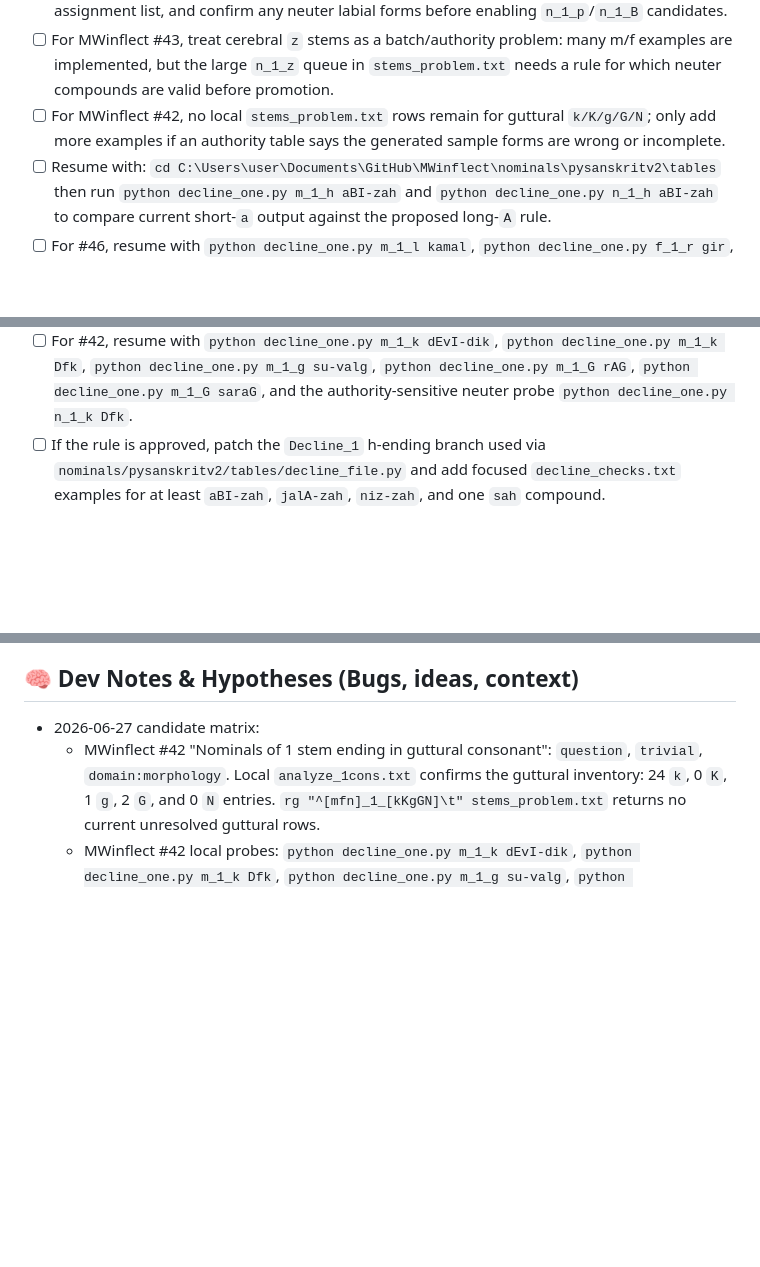
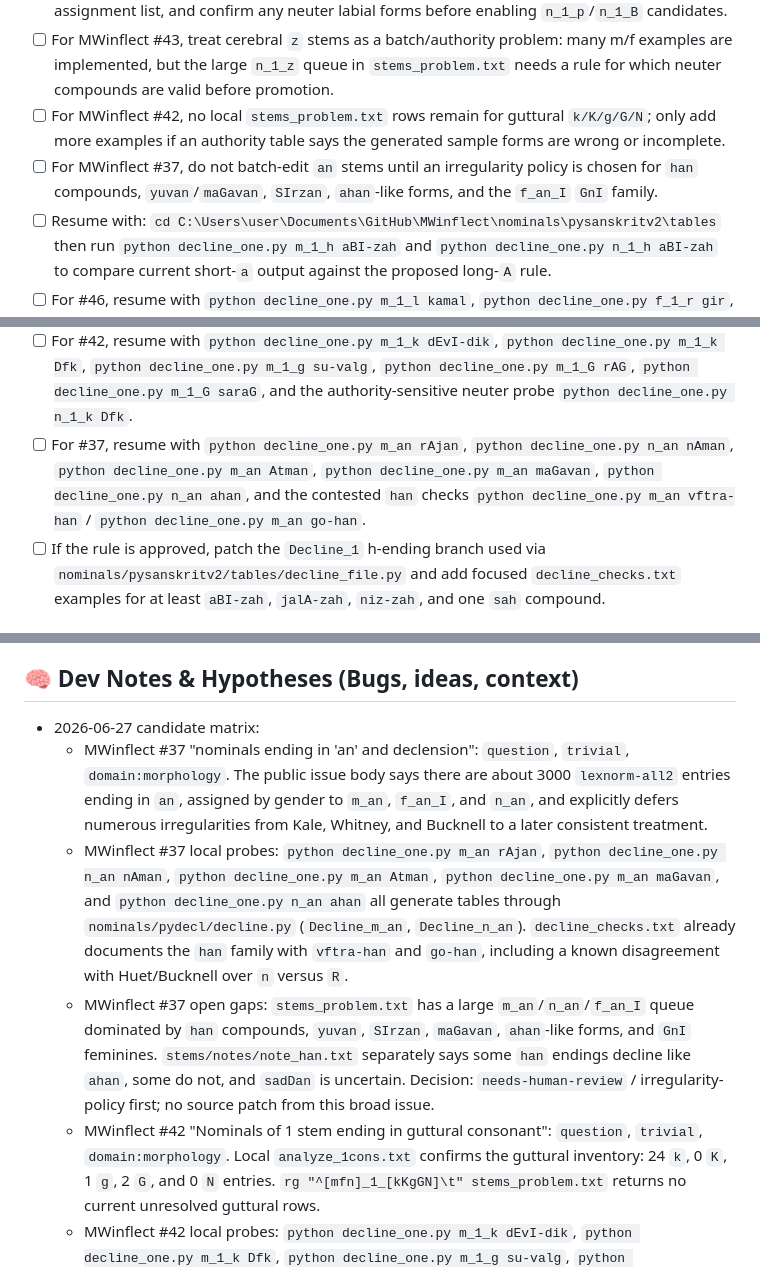
Before and after one commit to sanskrit-lexicon/MWinflect, a Markdown page: .ai_state.md, 3 parts joined by grey strips. GitHub-like rendering; blank space fills up the shorter version.

Commit message:
ai-wip: record an-stem question research

```diff
--- a/.ai_state.md
+++ b/.ai_state.md
@@ -8,12 +8,14 @@
 - [ ] For MWinflect #44, decide whether the labial `stems_problem.txt` entries (`gardaB`, `gfB`, `sute-gfB`, `syUma-gfB`, `ap`, `bahv-ap`, `rIty-ap`, `sv-ap`) should be promoted into the known 1-stem assignment list, and confirm any neuter labial forms before enabling `n_1_p`/`n_1_B` candidates.
 - [ ] For MWinflect #43, treat cerebral `z` stems as a batch/authority problem: many m/f examples are implemented, but the large `n_1_z` queue in `stems_problem.txt` needs a rule for which neuter compounds are valid before promotion.
 - [ ] For MWinflect #42, no local `stems_problem.txt` rows remain for guttural `k/K/g/G/N`; only add more examples if an authority table says the generated sample forms are wrong or incomplete.
+- [ ] For MWinflect #37, do not batch-edit `an` stems until an irregularity policy is chosen for `han` compounds, `yuvan`/`maGavan`, `SIrzan`, `ahan`-like forms, and the `f_an_I` `GnI` family.
 - [ ] Resume with: `cd C:\Users\user\Documents\GitHub\MWinflect\nominals\pysanskritv2\tables` then run `python decline_one.py m_1_h aBI-zah` and `python decline_one.py n_1_h aBI-zah` to compare current short-`a` output against the proposed long-`A` rule.
 - [ ] For #46, resume with `python decline_one.py m_1_l kamal`, `python decline_one.py f_1_r gir`, and `python decline_one.py m_1_v div`; if researching the open neuter guess, `python decline_one.py n_1_v div` currently reproduces the failure.
 - [ ] For #45, resume with `python decline_one.py m_1_c vAc`, `python decline_one.py n_1_c vAc`, `python decline_one.py m_1_j KaYj`, `python decline_one.py m_1_j viSva-sfj`, and the speculative-neuter probes `python decline_one.py n_1_c su-vfSc` / `python decline_one.py n_1_j rAj`.
 - [ ] For #44, resume with `python decline_one.py m_1_B kakuB`, `python decline_one.py f_1_B gfB`, `python decline_one.py f_1_p ap`, `python decline_one.py f_1_p bahv-ap`, plus neuter probes `python decline_one.py n_1_B gardaB` and `python decline_one.py n_1_p ap`.
 - [ ] For #43, resume with `python decline_one.py m_1_R su-gaR`, `python decline_one.py m_1_R prAR`, `python decline_one.py m_1_z tviz`, `python decline_one.py m_1_z da-Dfz`, and neuter probes `python decline_one.py n_1_R su-gaR` / `python decline_one.py n_1_z dviz`.
 - [ ] For #42, resume with `python decline_one.py m_1_k dEvI-dik`, `python decline_one.py m_1_k Dfk`, `python decline_one.py m_1_g su-valg`, `python decline_one.py m_1_G rAG`, `python decline_one.py m_1_G saraG`, and the authority-sensitive neuter probe `python decline_one.py n_1_k Dfk`.
+- [ ] For #37, resume with `python decline_one.py m_an rAjan`, `python decline_one.py n_an nAman`, `python decline_one.py m_an Atman`, `python decline_one.py m_an maGavan`, `python decline_one.py n_an ahan`, and the contested `han` checks `python decline_one.py m_an vftra-han` / `python decline_one.py m_an go-han`.
 - [ ] If the rule is approved, patch the `Decline_1` h-ending branch used via `nominals/pysanskritv2/tables/decline_file.py` and add focused `decline_checks.txt` examples for at least `aBI-zah`, `jalA-zah`, `niz-zah`, and one `sah` compound.
 
 ## 🚧 Current Work-In-Progress (WIP)
@@ -23,6 +25,9 @@
 ## 🧠 Dev Notes & Hypotheses (Bugs, ideas, context)
 
 - 2026-06-27 candidate matrix:
+  - MWinflect #37 "nominals ending in 'an' and declension": `question`, `trivial`, `domain:morphology`. The public issue body says there are about 3000 `lexnorm-all2` entries ending in `an`, assigned by gender to `m_an`, `f_an_I`, and `n_an`, and explicitly defers numerous irregularities from Kale, Whitney, and Bucknell to a later consistent treatment.
+  - MWinflect #37 local probes: `python decline_one.py m_an rAjan`, `python decline_one.py n_an nAman`, `python decline_one.py m_an Atman`, `python decline_one.py m_an maGavan`, and `python decline_one.py n_an ahan` all generate tables through `nominals/pydecl/decline.py` (`Decline_m_an`, `Decline_n_an`). `decline_checks.txt` already documents the `han` family with `vftra-han` and `go-han`, including a known disagreement with Huet/Bucknell over `n` versus `R`.
+  - MWinflect #37 open gaps: `stems_problem.txt` has a large `m_an`/`n_an`/`f_an_I` queue dominated by `han` compounds, `yuvan`, `SIrzan`, `maGavan`, `ahan`-like forms, and `GnI` feminines. `stems/notes/note_han.txt` separately says some `han` endings decline like `ahan`, some do not, and `sadDan` is uncertain. Decision: `needs-human-review` / irregularity-policy first; no source patch from this broad issue.
   - MWinflect #42 "Nominals of 1 stem ending in guttural consonant": `question`, `trivial`, `domain:morphology`. Local `analyze_1cons.txt` confirms the guttural inventory: 24 `k`, 0 `K`, 1 `g`, 2 `G`, and 0 `N` entries. `rg "^[mfn]_1_[kKgGN]\t" stems_problem.txt` returns no current unresolved guttural rows.
   - MWinflect #42 local probes: `python decline_one.py m_1_k dEvI-dik`, `python decline_one.py m_1_k Dfk`, `python decline_one.py m_1_g su-valg`, `python decline_one.py m_1_G rAG`, and `python decline_one.py m_1_G saraG` all generate tables through the shared 1-stem engine. The output demonstrates expected alternations such as `DfgByAm`, `suvalkzu`, `rAkzu`, and `sarawsu`.
   - MWinflect #42 open gaps: there is no local source-edit candidate from the issue alone. The only caution is neuter behavior such as `python decline_one.py n_1_k Dfk` producing `Dfk DfkI DfNki ...`; no issue-side authority table confirms a broader neuter rollout. Decision: `answer-only` / `no local patch` unless a future authority report names a wrong guttural form.
```
Also changed, not shown: other parts of .ai_state.md (+2 -1 lines).
